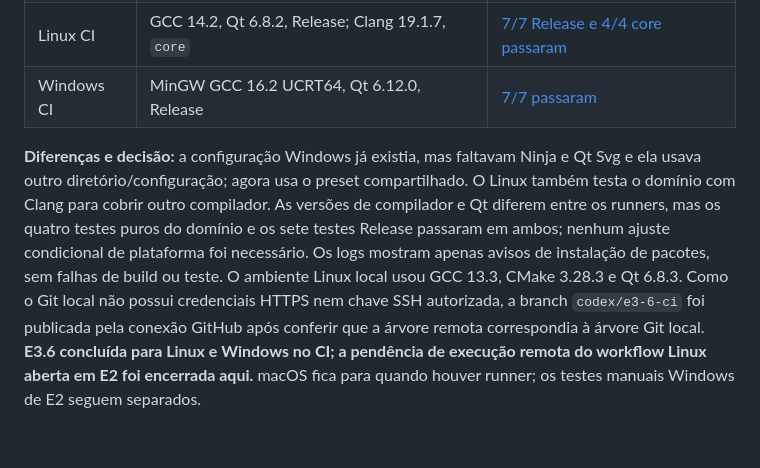
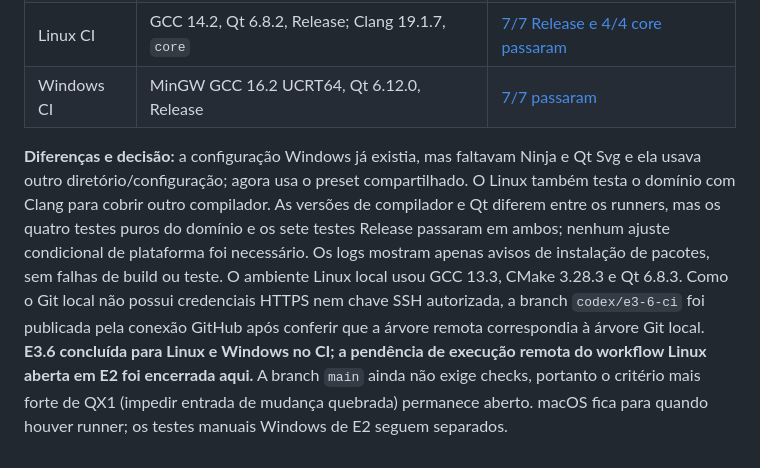
Before and after one commit to plajiw/more-than-a-note, a Markdown page: docs/12-registro-de-implementacao.md, the part around the change. Rendered like a GitHub page.

Commit message:
Keep QX1 enforcement pending until checks are required

```diff
--- a/docs/12-registro-de-implementacao.md
+++ b/docs/12-registro-de-implementacao.md
@@ -123,4 +123,4 @@ O núcleo ganhou `RichTextDocument` com parágrafos, trechos, estilos, listas e
 | Linux CI | GCC 14.2, Qt 6.8.2, Release; Clang 19.1.7, `core` | [7/7 Release e 4/4 core passaram](https://github.com/plajiw/more-than-a-note/actions/runs/40156244890) |
 | Windows CI | MinGW GCC 16.2 UCRT64, Qt 6.12.0, Release | [7/7 passaram](https://github.com/plajiw/more-than-a-note/actions/runs/40156244830) |
 
-**Diferenças e decisão:** a configuração Windows já existia, mas faltavam Ninja e Qt Svg e ela usava outro diretório/configuração; agora usa o preset compartilhado. O Linux também testa o domínio com Clang para cobrir outro compilador. As versões de compilador e Qt diferem entre os runners, mas os quatro testes puros do domínio e os sete testes Release passaram em ambos; nenhum ajuste condicional de plataforma foi necessário. Os logs mostram apenas avisos de instalação de pacotes, sem falhas de build ou teste. O ambiente Linux local usou GCC 13.3, CMake 3.28.3 e Qt 6.8.3. Como o Git local não possui credenciais HTTPS nem chave SSH autorizada, a branch `codex/e3-6-ci` foi publicada pela conexão GitHub após conferir que a árvore remota correspondia à árvore Git local. **E3.6 concluída para Linux e Windows no CI; a pendência de execução remota do workflow Linux aberta em E2 foi encerrada aqui.** macOS fica para quando houver runner; os testes manuais Windows de E2 seguem separados.
+**Diferenças e decisão:** a configuração Windows já existia, mas faltavam Ninja e Qt Svg e ela usava outro diretório/configuração; agora usa o preset compartilhado. O Linux também testa o domínio com Clang para cobrir outro compilador. As versões de compilador e Qt diferem entre os runners, mas os quatro testes puros do domínio e os sete testes Release passaram em ambos; nenhum ajuste condicional de plataforma foi necessário. Os logs mostram apenas avisos de instalação de pacotes, sem falhas de build ou teste. O ambiente Linux local usou GCC 13.3, CMake 3.28.3 e Qt 6.8.3. Como o Git local não possui credenciais HTTPS nem chave SSH autorizada, a branch `codex/e3-6-ci` foi publicada pela conexão GitHub após conferir que a árvore remota correspondia à árvore Git local. **E3.6 concluída para Linux e Windows no CI; a pendência de execução remota do workflow Linux aberta em E2 foi encerrada aqui.** A branch `main` ainda não exige checks, portanto o critério mais forte de QX1 (impedir entrada de mudança quebrada) permanece aberto. macOS fica para quando houver runner; os testes manuais Windows de E2 seguem separados.
```
Also changed, not shown: docs/14-plano-de-evolucao-e-experimentos.md (+1 -1 lines).
